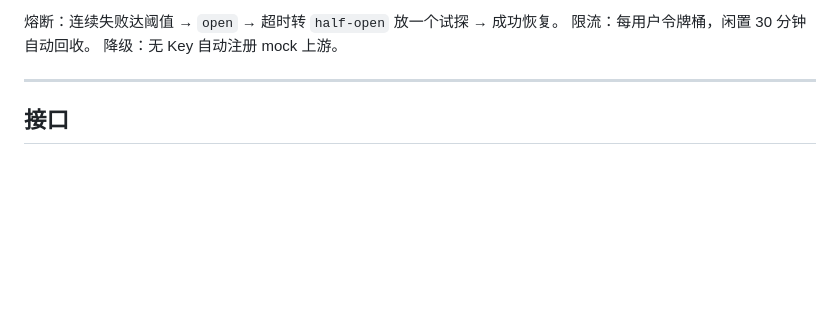
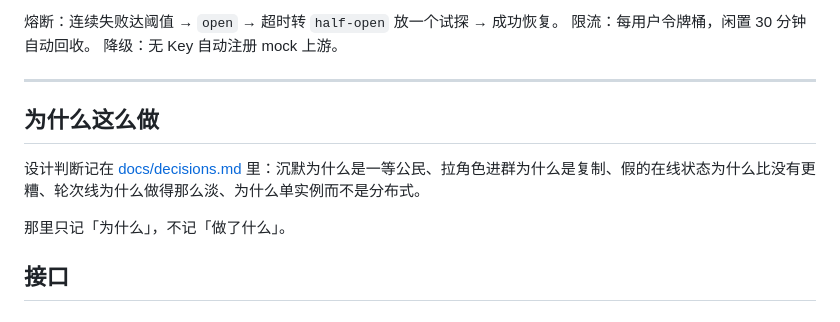
Before and after one commit to UltimateJob/ensemble-backend, a Markdown page: README.md, the part around the change. Drawn GitHub-style; blank space fills up the shorter version.

```diff
--- a/README.md
+++ b/README.md
@@ -213,6 +213,12 @@ type Provider interface {
 降级：无 Key 自动注册 mock 上游。
 
 ---
+
+## 为什么这么做
+
+设计判断记在 [docs/decisions.md](docs/decisions.md) 里：沉默为什么是一等公民、拉角色进群为什么是复制、假的在线状态为什么比没有更糟、轮次线为什么做得那么淡、为什么单实例而不是分布式。
+
+那里只记「为什么」，不记「做了什么」。
 
 ## 接口
 
```
Also changed, not shown: docs/decisions.md (added, +232 -0 lines).
